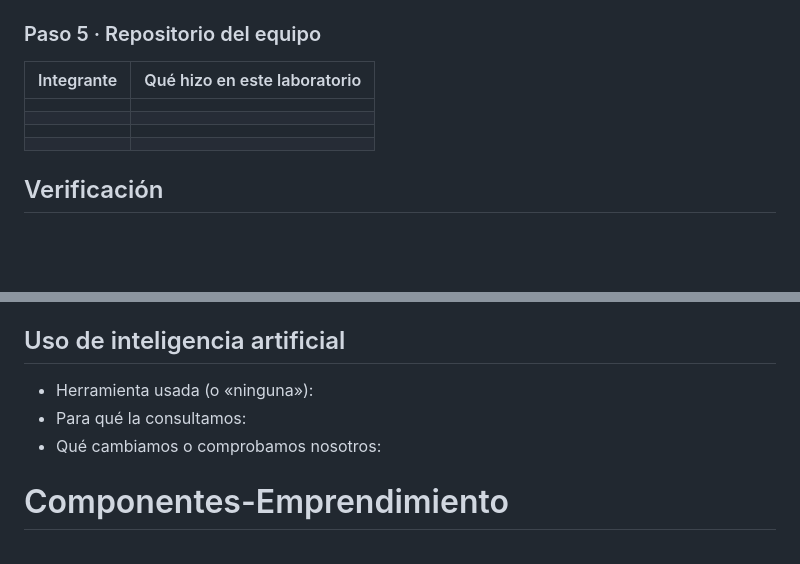
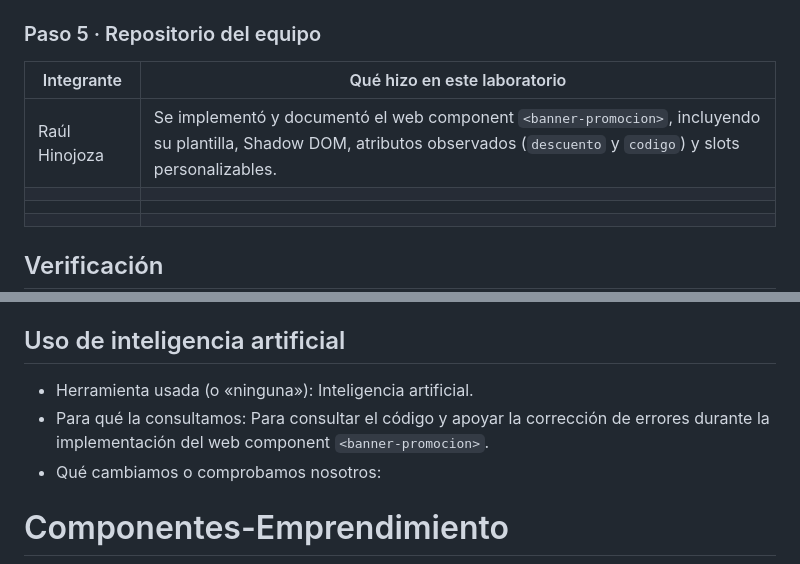
Before and after one commit to Shairr/Componentes-Emprendimiento, a Markdown page: README.md, 2 parts joined by grey strips. Rendered like a GitHub page; blank space fills up the shorter version.

```diff
--- a/README.md
+++ b/README.md
@@ -54,7 +54,7 @@ Programación Integrativa de Componentes Web · Unidad 1: Web Components
 
 | Integrante | Qué hizo en este laboratorio |
 |---|---|
-| | |
+| Raúl Hinojoza | Se implementó y documentó el web component `<banner-promocion>`, incluyendo su plantilla, Shadow DOM, atributos observados (`descuento` y `codigo`) y slots personalizables. |
 | | |
 | | |
 | | |
@@ -82,8 +82,8 @@ Resultado que vimos:
 
 ## Uso de inteligencia artificial
 
-- Herramienta usada (o «ninguna»):
-- Para qué la consultamos:
+- Herramienta usada (o «ninguna»): Inteligencia artificial.
+- Para qué la consultamos: Para consultar el código y apoyar la corrección de errores durante la implementación del web component `<banner-promocion>`.
 - Qué cambiamos o comprobamos nosotros:
 
 # Componentes-Emprendimiento
```
Also changed, not shown: img/coffee-bag.png (added), 4 other files.
